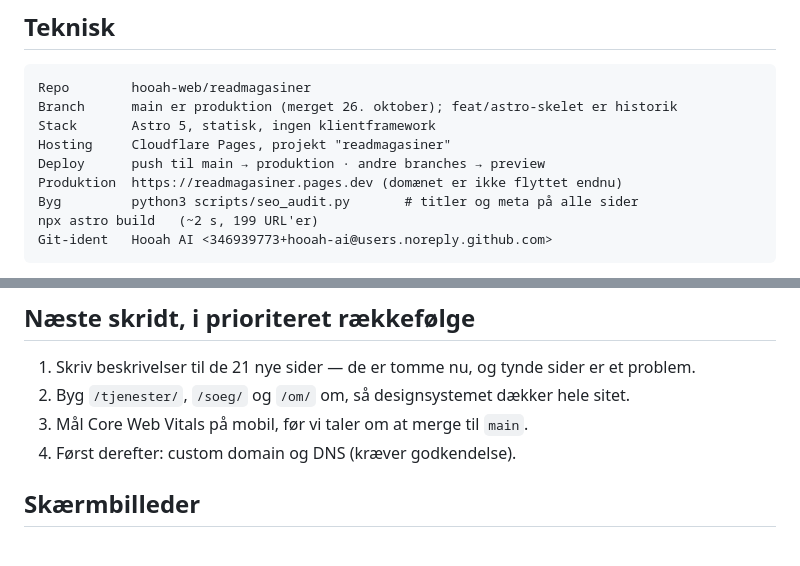
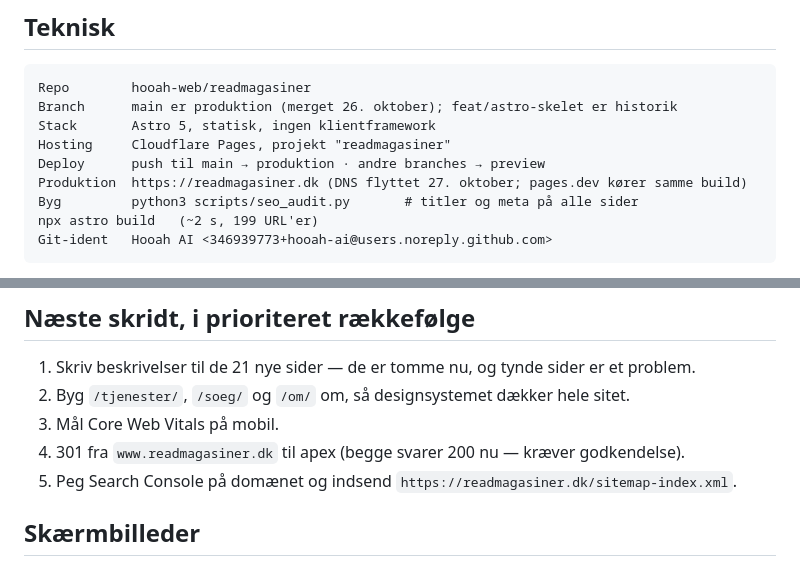
Before and after one commit to hooah-web/readmagasiner, a Markdown page: STATUS.md, 2 parts joined by grey strips. Rendered like a GitHub page.

```diff
--- a/STATUS.md
+++ b/STATUS.md
@@ -21,7 +21,7 @@ Branch      main er produktion (merget 26. oktober); feat/astro-skelet er histor
 Stack       Astro 5, statisk, ingen klientframework
 Hosting     Cloudflare Pages, projekt "readmagasiner"
 Deploy      push til main → produktion · andre branches → preview
-Produktion  https://readmagasiner.pages.dev (domænet er ikke flyttet endnu)
+Produktion  https://readmagasiner.dk (DNS flyttet 27. oktober; pages.dev kører samme build)
 Byg         python3 scripts/seo_audit.py       # titler og meta på alle sider
 npx astro build   (~2 s, 199 URL'er)
 Git-ident   Hooah AI <346939773+hooah-ai@users.noreply.github.com>
@@ -82,8 +82,9 @@ findes ikke som sider — de 301'es til `/magasiner/` (se `scripts/prune_uden_tj
 
 1. Skriv beskrivelser til de 21 nye sider — de er tomme nu, og tynde sider er et problem.
 2. Byg `/tjenester/`, `/soeg/` og `/om/` om, så designsystemet dækker hele sitet.
-3. Mål Core Web Vitals på mobil, før vi taler om at merge til `main`.
-4. Først derefter: custom domain og DNS (kræver godkendelse).
+3. Mål Core Web Vitals på mobil.
+4. 301 fra `www.readmagasiner.dk` til apex (begge svarer 200 nu — kræver godkendelse).
+5. Peg Search Console på domænet og indsend `https://readmagasiner.dk/sitemap-index.xml`.
 
 ## Skærmbilleder
 
```
Also changed, not shown: docs/DAGBOG.md (+21 -0 lines).
